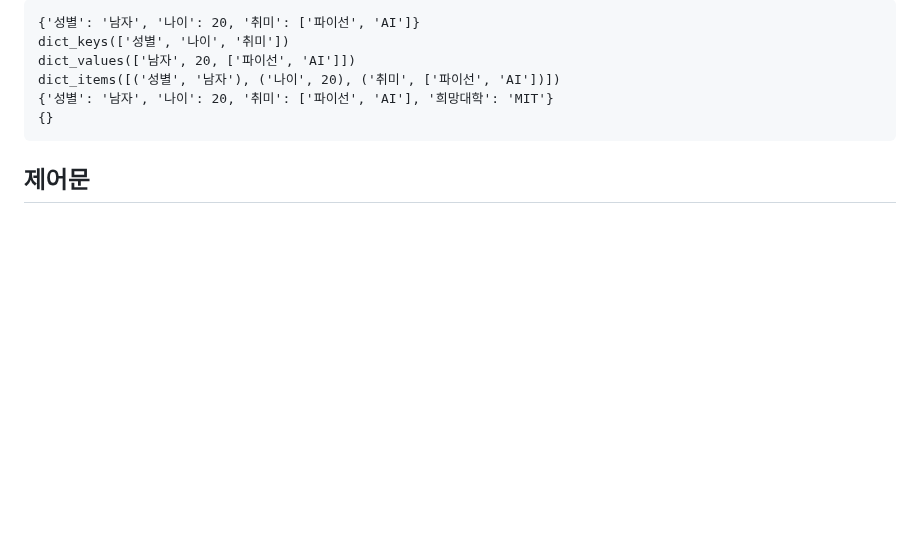
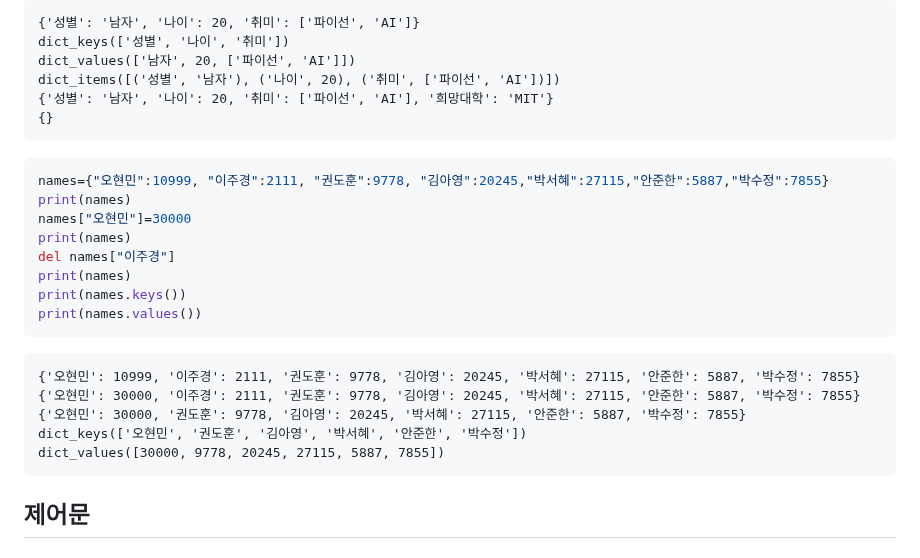
Before and after one commit to kdkim2000/JAkorea, a Markdown page: python/python01.MD, the part around the change. GitHub-like rendering; blank space fills up the shorter version.

Commit message:
딕스너리 보강

````diff
--- a/python/python01.MD
+++ b/python/python01.MD
@@ -566,6 +566,23 @@ dict_values(['남자', 20, ['파이선', 'AI']])
 dict_items([('성별', '남자'), ('나이', 20), ('취미', ['파이선', 'AI'])])
 {'성별': '남자', '나이': 20, '취미': ['파이선', 'AI'], '희망대학': 'MIT'}
 {}
+```
+```python
+names={"오현민":10999, "이주경":2111, "권도훈":9778, "김아영":20245,"박서혜":27115,"안준한":5887,"박수정":7855}
+print(names)
+names["오현민"]=30000
+print(names)
+del names["이주경"]
+print(names)
+print(names.keys())
+print(names.values())
+```
+```text
+{'오현민': 10999, '이주경': 2111, '권도훈': 9778, '김아영': 20245, '박서혜': 27115, '안준한': 5887, '박수정': 7855}
+{'오현민': 30000, '이주경': 2111, '권도훈': 9778, '김아영': 20245, '박서혜': 27115, '안준한': 5887, '박수정': 7855}
+{'오현민': 30000, '권도훈': 9778, '김아영': 20245, '박서혜': 27115, '안준한': 5887, '박수정': 7855}
+dict_keys(['오현민', '권도훈', '김아영', '박서혜', '안준한', '박수정'])
+dict_values([30000, 9778, 20245, 27115, 5887, 7855])
 ```
 
 ## 제어문
````
